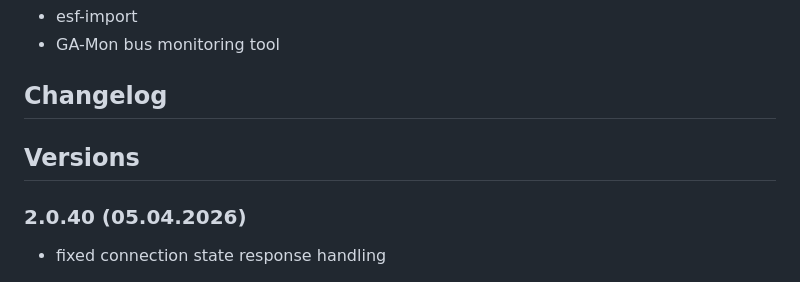
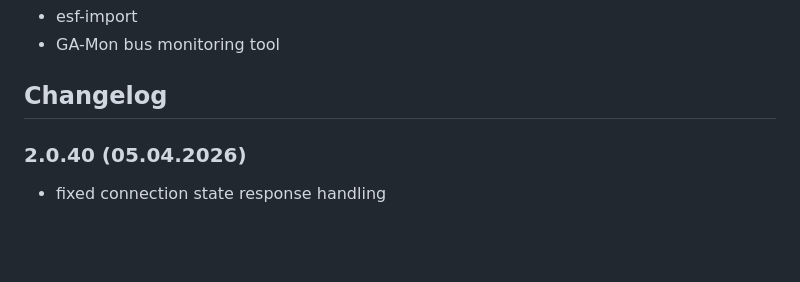
Before and after one commit to ioBroker/ioBroker.knx, a Markdown page: README.md, the part around the change. Rendered like a GitHub page; blank space fills up the shorter version.

Commit message:
Remove 'Versions' section from changelog
Removed the 'Versions' section from the changelog.

```diff
--- a/README.md
+++ b/README.md
@@ -271,8 +271,6 @@ relation.
 -->
 
 ## Changelog
-
-## Versions
 
 ### 2.0.40 (05.04.2026)
 
```
